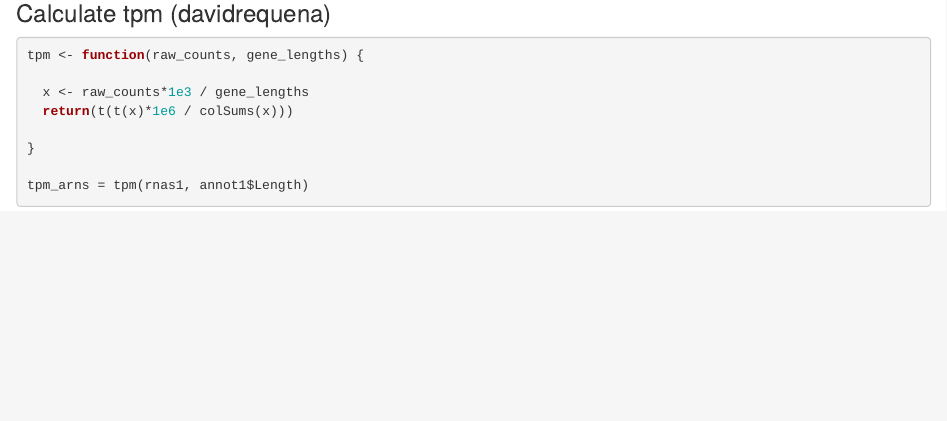
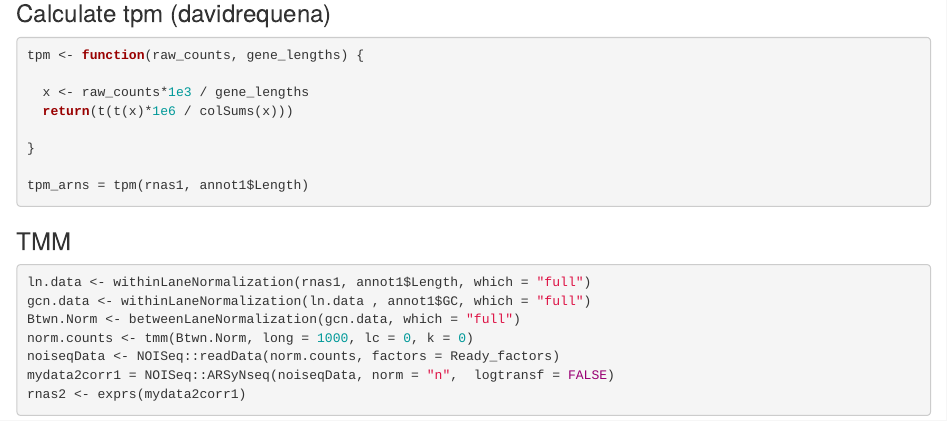
Before and after one commit to KJPaez1/Genomic_data_prep_for_Hematol.Neopl, an R Markdown document (Genomic_data_prep_for_MM.Rmd): the page in a window 1100 px wide, from 1560 px down. Rendered offline with R 4.5, knitr and Pandoc, with nearby package versions; the code chunks are not run, so their results and figures are left out.

Commit message:
Code for noise removal was added

````diff
--- a/Genomic_data_prep_for_MM.Rmd
+++ b/Genomic_data_prep_for_MM.Rmd
@@ -136,3 +136,13 @@ tpm <- function(raw_counts, gene_lengths) {
 tpm_arns = tpm(rnas1, annot1$Length)
 
 ```
+
+### TMM
+```{r}
+ln.data <- withinLaneNormalization(rnas1, annot1$Length, which = "full")
+gcn.data <- withinLaneNormalization(ln.data , annot1$GC, which = "full")
+Btwn.Norm <- betweenLaneNormalization(gcn.data, which = "full")
+norm.counts <- tmm(Btwn.Norm, long = 1000, lc = 0, k = 0)
+noiseqData <- NOISeq::readData(norm.counts, factors = Ready_factors)
+mydata2corr1 = NOISeq::ARSyNseq(noiseqData, norm = "n",  logtransf = FALSE)
+rnas2 <- exprs(mydata2corr1)
````
